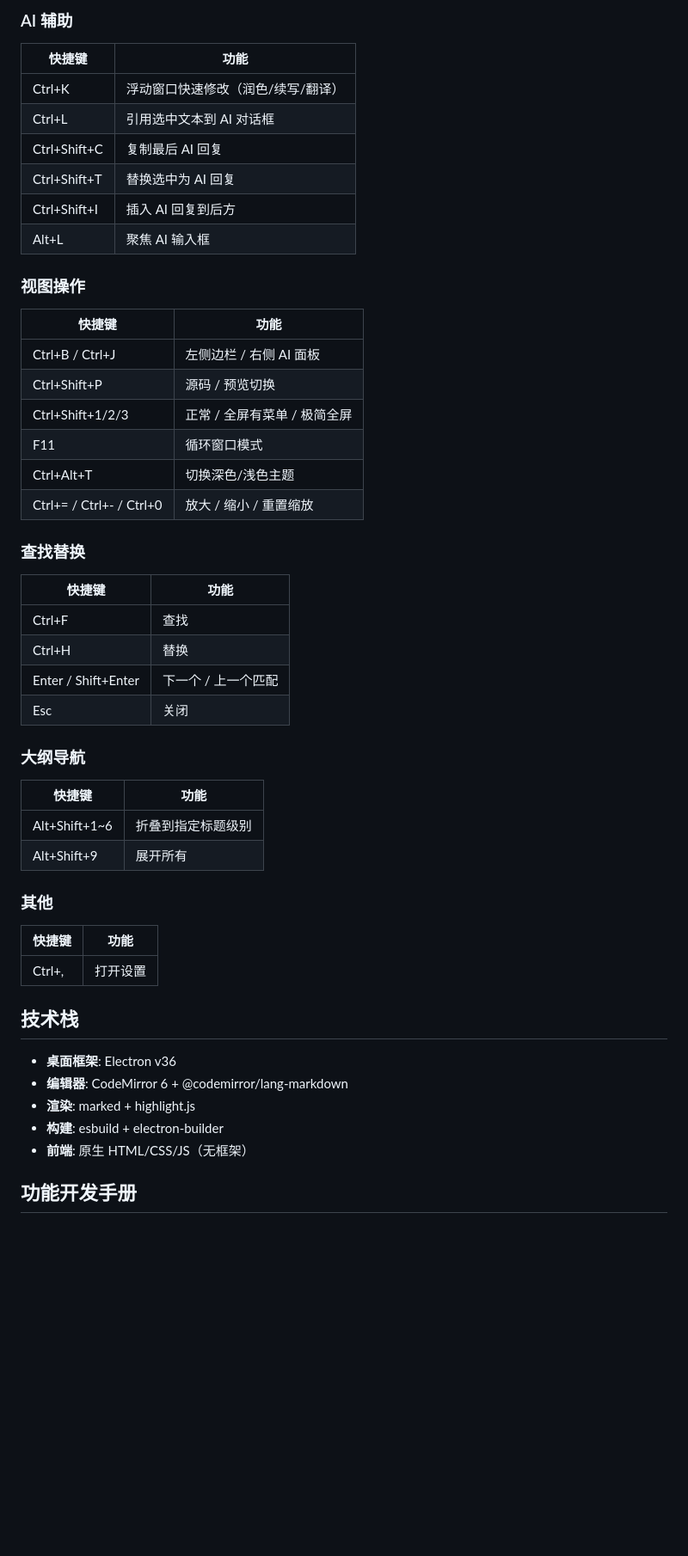
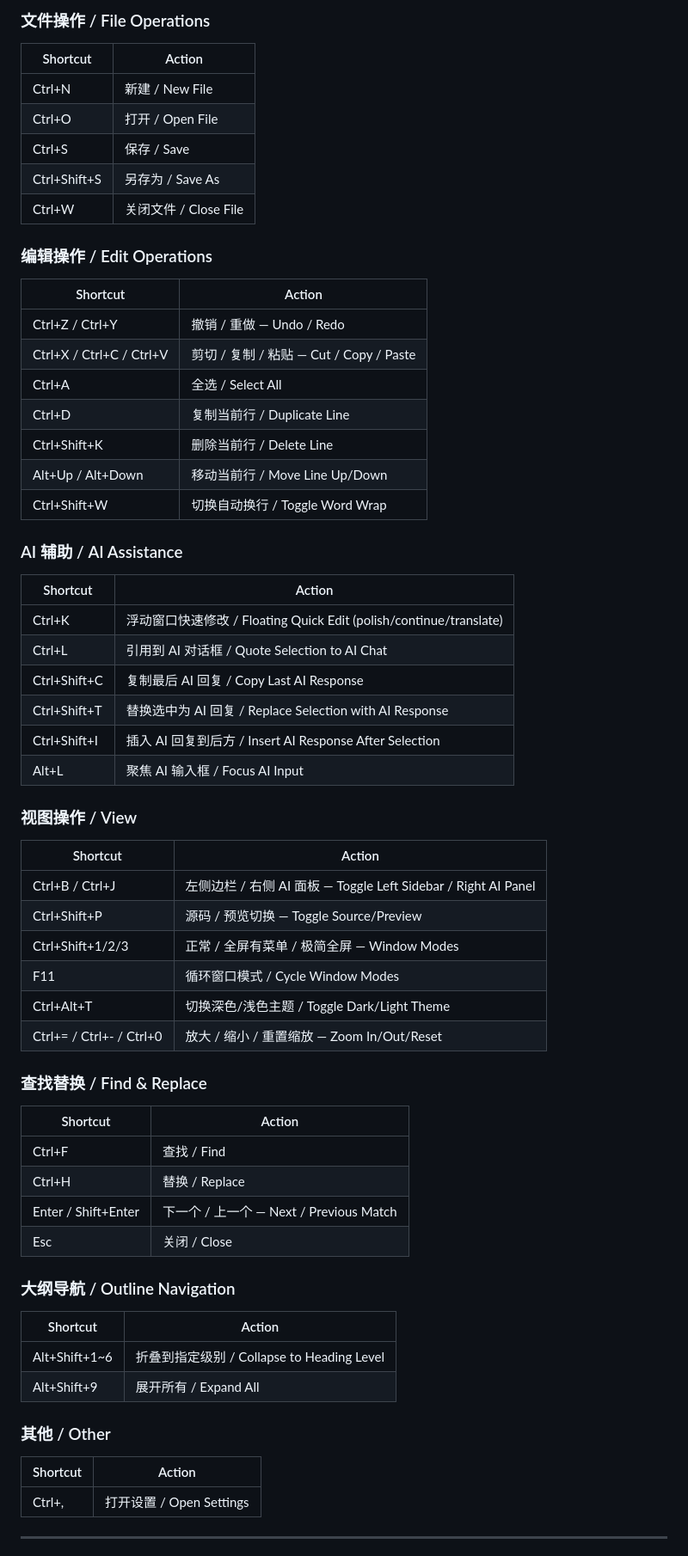
Before and after one commit to benbenzhuyi/rabbit-editor, a Markdown page: README.md, the part around one of its changes. Shown at 86% size. Drawn GitHub-style; blank space fills up the shorter version.

Commit message:
docs: add English versions to README and development manual

```diff
--- a/README.md
+++ b/README.md
@@ -73,50 +76,62 @@ npm start
 
-### AI 辅助
-| 快捷键 | 功能 |
-|--------|------|
-| Ctrl+K | 浮动窗口快速修改（润色/续写/翻译） |
-| Ctrl+L | 引用选中文本到 AI 对话框 |
-| Ctrl+Shift+C | 复制最后 AI 回复 |
-| Ctrl+Shift+T | 替换选中为 AI 回复 |
-| Ctrl+Shift+I | 插入 AI 回复到后方 |
-| Alt+L | 聚焦 AI 输入框 |
+### 文件操作 / File Operations
+| Shortcut | Action |
+|----------|--------|
+| Ctrl+N | 新建 / New File |
+| Ctrl+O | 打开 / Open File |
+| Ctrl+S | 保存 / Save |
+| Ctrl+Shift+S | 另存为 / Save As |
+| Ctrl+W | 关闭文件 / Close File |
 
-### 视图操作
-| 快捷键 | 功能 |
-|--------|------|
-| Ctrl+B / Ctrl+J | 左侧边栏 / 右侧 AI 面板 |
-| Ctrl+Shift+P | 源码 / 预览切换 |
-| Ctrl+Shift+1/2/3 | 正常 / 全屏有菜单 / 极简全屏 |
-| F11 | 循环窗口模式 |
-| Ctrl+Alt+T | 切换深色/浅色主题 |
-| Ctrl+= / Ctrl+- / Ctrl+0 | 放大 / 缩小 / 重置缩放 |
+### 编辑操作 / Edit Operations
+| Shortcut | Action |
+|----------|--------|
+| Ctrl+Z / Ctrl+Y | 撤销 / 重做 — Undo / Redo |
+| Ctrl+X / Ctrl+C / Ctrl+V | 剪切 / 复制 / 粘贴 — Cut / Copy / Paste |
+| Ctrl+A | 全选 / Select All |
+| Ctrl+D | 复制当前行 / Duplicate Line |
+| Ctrl+Shift+K | 删除当前行 / Delete Line |
+| Alt+Up / Alt+Down | 移动当前行 / Move Line Up/Down |
+| Ctrl+Shift+W | 切换自动换行 / Toggle Word Wrap |
 
-### 查找替换
-| 快捷键 | 功能 |
-|--------|------|
-| Ctrl+F | 查找 |
-| Ctrl+H | 替换 |
-| Enter / Shift+Enter | 下一个 / 上一个匹配 |
-| Esc | 关闭 |
+### AI 辅助 / AI Assistance
+| Shortcut | Action |
+|----------|--------|
+| Ctrl+K | 浮动窗口快速修改 / Floating Quick Edit (polish/continue/translate) |
+| Ctrl+L | 引用到 AI 对话框 / Quote Selection to AI Chat |
+| Ctrl+Shift+C | 复制最后 AI 回复 / Copy Last AI Response |
+| Ctrl+Shift+T | 替换选中为 AI 回复 / Replace Selection with AI Response |
+| Ctrl+Shift+I | 插入 AI 回复到后方 / Insert AI Response After Selection |
+| Alt+L | 聚焦 AI 输入框 / Focus AI Input |
 
-### 大纲导航
-| 快捷键 | 功能 |
-|--------|------|
-| Alt+Shift+1~6 | 折叠到指定标题级别 |
-| Alt+Shift+9 | 展开所有 |
+### 视图操作 / View
+| Shortcut | Action |
+|----------|--------|
+| Ctrl+B / Ctrl+J | 左侧边栏 / 右侧 AI 面板 — Toggle Left Sidebar / Right AI Panel |
+| Ctrl+Shift+P | 源码 / 预览切换 — Toggle Source/Preview |
+| Ctrl+Shift+1/2/3 | 正常 / 全屏有菜单 / 极简全屏 — Window Modes |
+| F11 | 循环窗口模式 / Cycle Window Modes |
+| Ctrl+Alt+T | 切换深色/浅色主题 / Toggle Dark/Light Theme |
+| Ctrl+= / Ctrl+- / Ctrl+0 | 放大 / 缩小 / 重置缩放 — Zoom In/Out/Reset |
 
-### 其他
-| 快捷键 | 功能 |
-|--------|------|
-| Ctrl+, | 打开设置 |
+### 查找替换 / Find & Replace
+| Shortcut | Action |
+|----------|--------|
+| Ctrl+F | 查找 / Find |
+| Ctrl+H | 替换 / Replace |
+| Enter / Shift+Enter | 下一个 / 上一个 — Next / Previous Match |
+| Esc | 关闭 / Close |
 
-## 技术栈
+### 大纲导航 / Outline Navigation
+| Shortcut | Action |
+|----------|--------|
+| Alt+Shift+1~6 | 折叠到指定级别 / Collapse to Heading Level |
+| Alt+Shift+9 | 展开所有 / Expand All |
 
-- **桌面框架**: Electron v36
-- **编辑器**: CodeMirror 6 + @codemirror/lang-markdown
-- **渲染**: marked + highlight.js
-- **构建**: esbuild + electron-builder
-- **前端**: 原生 HTML/CSS/JS（无框架）
+### 其他 / Other
+| Shortcut | Action |
+|----------|--------|
+| Ctrl+, | 打开设置 / Open Settings |
 
-## 功能开发手册
+---
 
```
Also changed, not shown: other parts of README.md (+53 -34 lines), DEVELOPMENT_MANUAL.md (+78 -42 lines).
